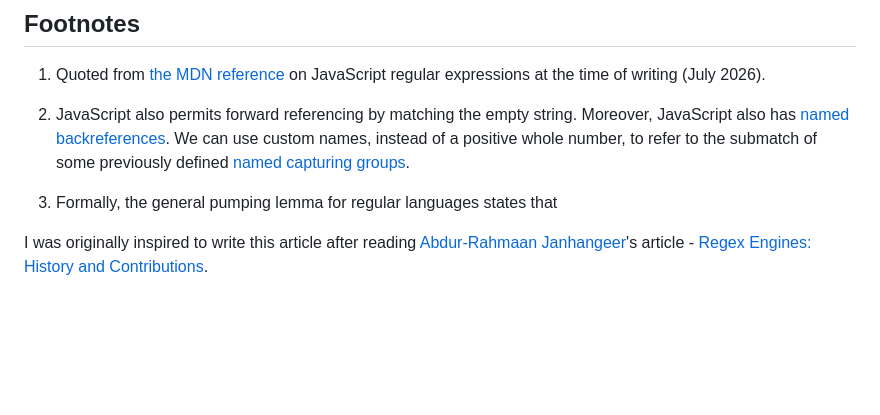
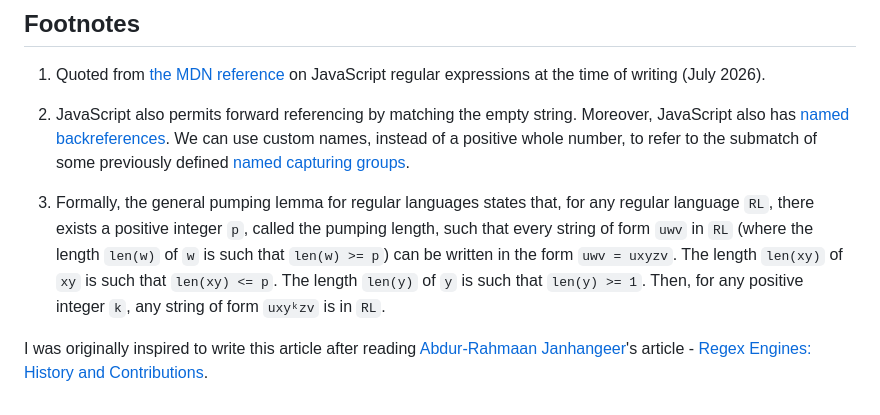
Before and after one commit to houzyk/thephilosophicalcode, a Markdown page: content/articles/irregular-javascript-expressions.md, the part around the change. GitHub-like rendering; blank space fills up the shorter version.

Commit message:
dev done

```diff
--- a/content/articles/irregular-javascript-expressions.md
+++ b/content/articles/irregular-javascript-expressions.md
@@ -258,6 +258,6 @@ Here's an informal argument summarising my cashing-out strategy and examination.
 
 2. JavaScript also permits forward referencing by matching the empty string. Moreover, JavaScript also has [named backreferences](https://developer.mozilla.org/en-US/docs/Web/JavaScript/Reference/Regular_expressions/Named_backreference "named backreferences"). We can use custom names, instead of a positive whole number, to refer to the submatch of some previously defined [named capturing groups](https://developer.mozilla.org/en-US/docs/Web/JavaScript/Reference/Regular_expressions/Named_capturing_group "named capturing groups").
 
-3. Formally, the general pumping lemma for regular languages states that
+3. Formally, the general pumping lemma for regular languages states that, for any regular language `RL`, there exists a positive integer `p`, called the pumping length, such that every string of form `uwv` in `RL` (where the length `len(w)` of `w` is such that `len(w) >= p`) can be written in the form `uwv = uxyzv`. The length `len(xy)` of `xy` is such that `len(xy) <= p`. The length `len(y)` of `y` is such that `len(y) >= 1`. Then, for any positive integer `k`, any string of form `uxyᵏzv` is in `RL`.
 
 I was originally inspired to write this article after reading [Abdur-Rahmaan Janhangeer](https://www.compileralchemy.com/ "Abdur-Rahmaan Janhangeer")'s article - [Regex Engines: History and Contributions](https://www.linkedin.com/pulse/regex-engines-history-contributions-abdur-rahmaan-janhangeer "Regex Engines: History and Contributions").
```
